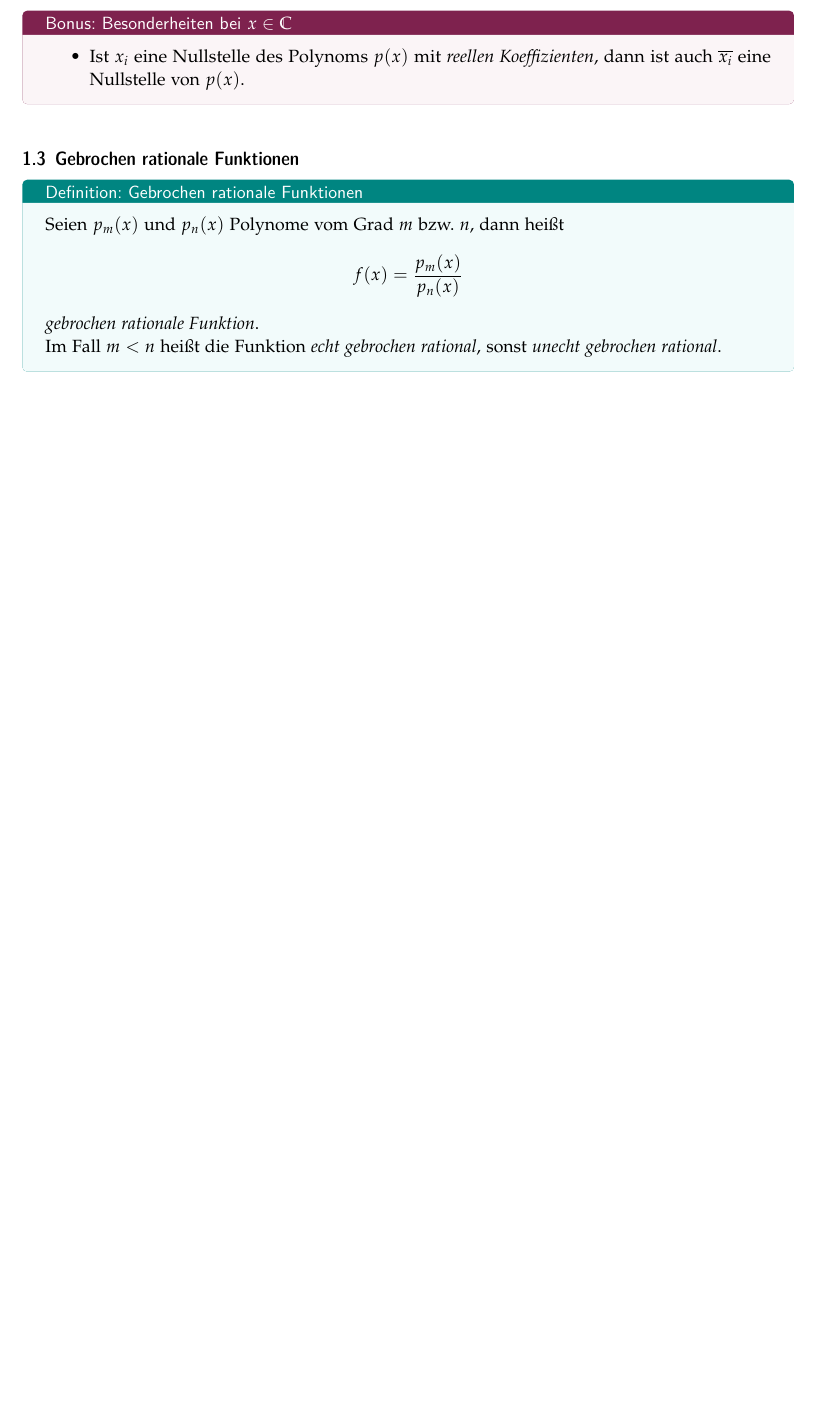
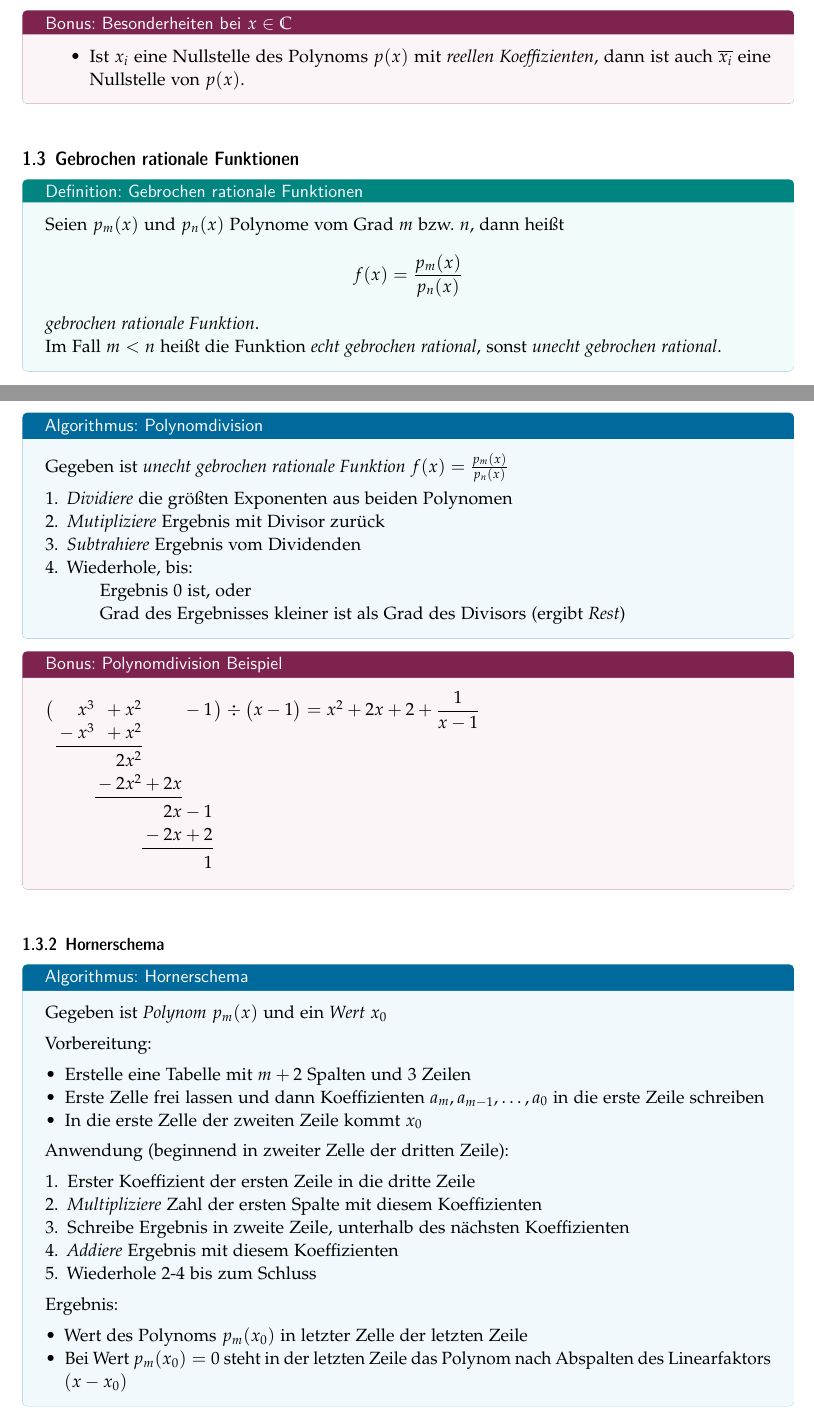
Before and after one commit to pblan/matse-spicker, a LaTeX document (ana1.tex): part of page 4 of 4 before the commit and two parts of pages 3 and 4 of 5 after it, the two joined at a grey line, cut so that both start at the same text, the shorter picture padded with empty space. Compiled offline with pdfLaTeX.

Commit message:
polynome & hornerschema done

```diff
--- a/ana1.tex
+++ b/ana1.tex
@@ -1,6 +1,7 @@
 \documentclass[german]{spicker}
 
 \usepackage{amsmath}
+\usepackage{polynom}
 
 \title{Analysis 1}
 \author{Patrick Gustav Blaneck, Felix Racz}
@@ -146,3 +140,46 @@
     Im Fall $m<n$ heißt die Funktion \emph{echt gebrochen rational}, sonst \emph{unecht gebrochen rational}.
 \end{defi}
 
+\subsubsection{Polynomdivision}
+\begin{algo}{Polynomdivision}
+    Gegeben ist \emph{unecht gebrochen rationale Funktion} $f(x) = \frac{p_m(x)}{p_n(x)}$
+    \begin{enumerate}
+        \item \emph{Dividiere} die größten Exponenten aus beiden Polynomen
+        \item \emph{Mutipliziere} Ergebnis mit Divisor zurück
+        \item \emph{Subtrahiere} Ergebnis vom Dividenden
+        \item Wiederhole, bis:
+              \subitem Ergebnis 0 ist, oder
+              \subitem Grad des Ergebnisses kleiner ist als Grad des Divisors (ergibt \emph{Rest})
+    \end{enumerate}
+\end{algo}
+
+\begin{bonus}{Polynomdivision Beispiel}
+    \polylongdiv[style=C]{x^3+x^2-1}{x-1}
+\end{bonus}
+
+\subsubsection{Hornerschema}
+\begin{algo}{Hornerschema}
+    Gegeben ist \emph{Polynom} $p_m(x)$ und ein \emph{Wert} $x_0$
+
+    Vorbereitung:
+    \begin{itemize}
+        \item Erstelle eine Tabelle mit $m + 2$ Spalten und 3 Zeilen
+        \item Erste Zelle frei lassen und dann Koeffizienten $a_m, a_{m-1}, \ldots, a_0$ in die erste Zeile schreiben
+        \item In die erste Zelle der zweiten Zeile kommt $x_0$
+    \end{itemize}
+
+    Anwendung (beginnend in zweiter Zelle der dritten Zeile):
+    \begin{enumerate}
+        \item Erster Koeffizient der ersten Zeile in die dritte Zeile
+        \item \emph{Multipliziere} Zahl der ersten Spalte mit diesem Koeffizienten
+        \item Schreibe Ergebnis in zweite Zeile, unterhalb des nächsten Koeffizienten
+        \item \emph{Addiere} Ergebnis mit diesem Koeffizienten
+        \item Wiederhole 2-4 bis zum Schluss
+    \end{enumerate}
+
+    Ergebnis:
+    \begin{itemize}
+        \item Wert des Polynoms $p_m(x_0)$ in letzter Zelle der letzten Zeile
+        \item Bei Wert $p_m(x_0) = 0$ steht in der letzten Zeile das Polynom nach Abspalten des Linearfaktors $(x-x_0)$
+    \end{itemize}
+\end{algo}
```
Also changed, not shown: ana1.tex (26 more changed lines).
